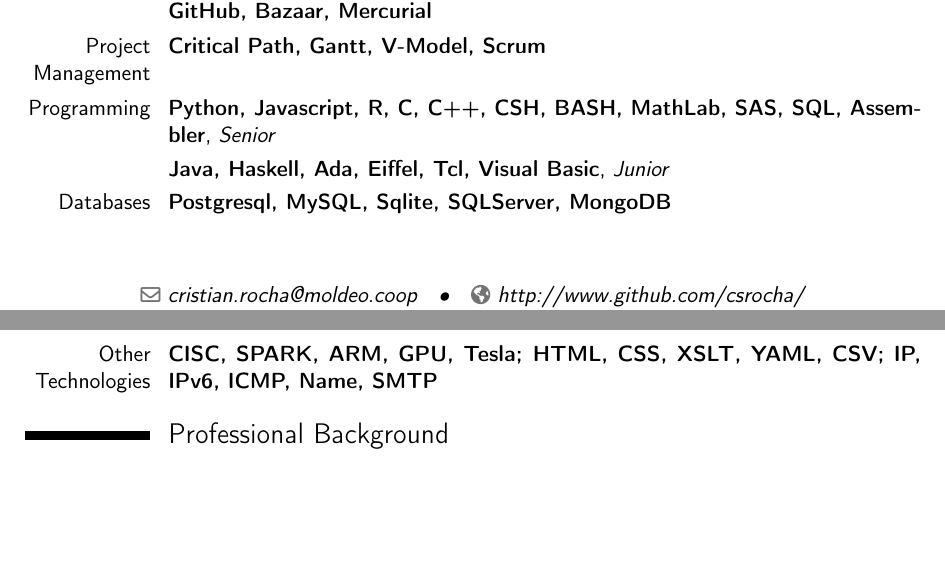
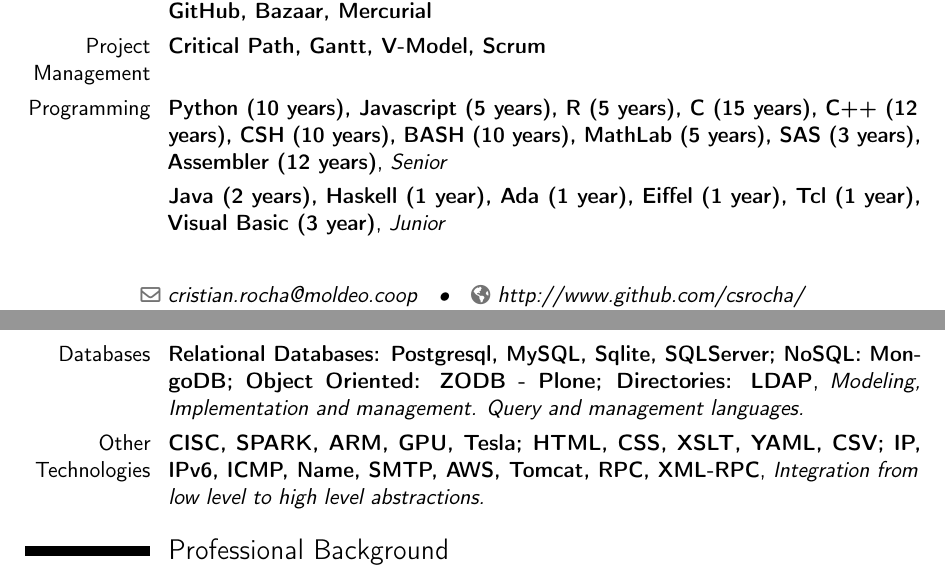
Before and after one commit to csrocha/resume, a LaTeX CV (cv.tex, which reads csrocha.en.tex): two parts of pages 1 and 2 of 5, joined at a grey line, cut so that both start at the same text, the shorter picture padded with empty space. Compiled offline with pdfLaTeX.

Commit message:
Agregue experiencia y algunos detalles mas.

```diff
--- a/csrocha.en.tex
+++ b/csrocha.en.tex
@@ -89,26 +89,26 @@
         {}
         {}
 \cventry{Programming}
-        {Python, Javascript, R, C, C++, CSH, BASH, MathLab, SAS, SQL, Assembler}
+        {Python (10 years), Javascript (5 years), R (5 years), C (15 years), C++ (12 years), CSH (10 years), BASH (10 years), MathLab (5 years), SAS (3 years), Assembler (12 years)}
         {Senior}
         {}
         {}
         {}
 \cventry{}
-        {Java, Haskell, Ada, Eiffel, Tcl, Visual Basic}
+        {Java (2 years), Haskell (1 year), Ada (1 year), Eiffel (1 year), Tcl (1 year), Visual Basic (3 year)}
         {Junior}
         {}
         {}
         {}
 \cventry{Databases}
-        {Postgresql, MySQL, Sqlite, SQLServer, MongoDB}
-        {}
+        {Relational Databases: Postgresql, MySQL, Sqlite, SQLServer; NoSQL: MongoDB; Object Oriented: ZODB - Plone; Directories: LDAP}
+        {Modeling, Implementation and management. Query and management languages.}
         {}
         {}
         {}
 \cventry{Other Technologies}
-        {CISC, SPARK, ARM, GPU, Tesla; HTML, CSS, XSLT, YAML, CSV; IP, IPv6, ICMP, Name, SMTP}
-        {}
+        {CISC, SPARK, ARM, GPU, Tesla; HTML, CSS, XSLT, YAML, CSV; IP, IPv6, ICMP, Name, SMTP, AWS, Tomcat, RPC, XML-RPC}
+        {Integration from low level to high level abstractions.}
         {}
         {}
         {}
```
Also changed, not shown: cv.en.pdf.
